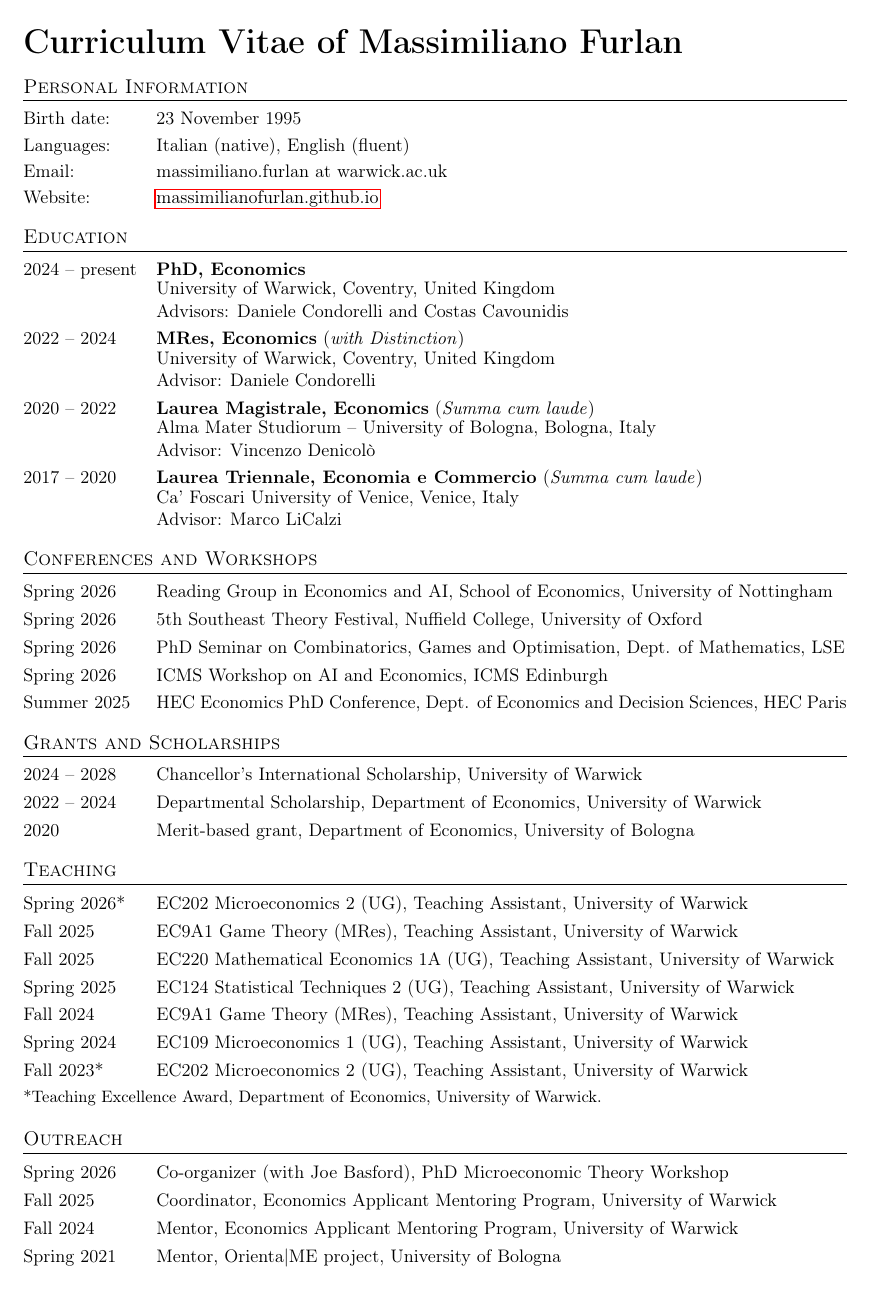
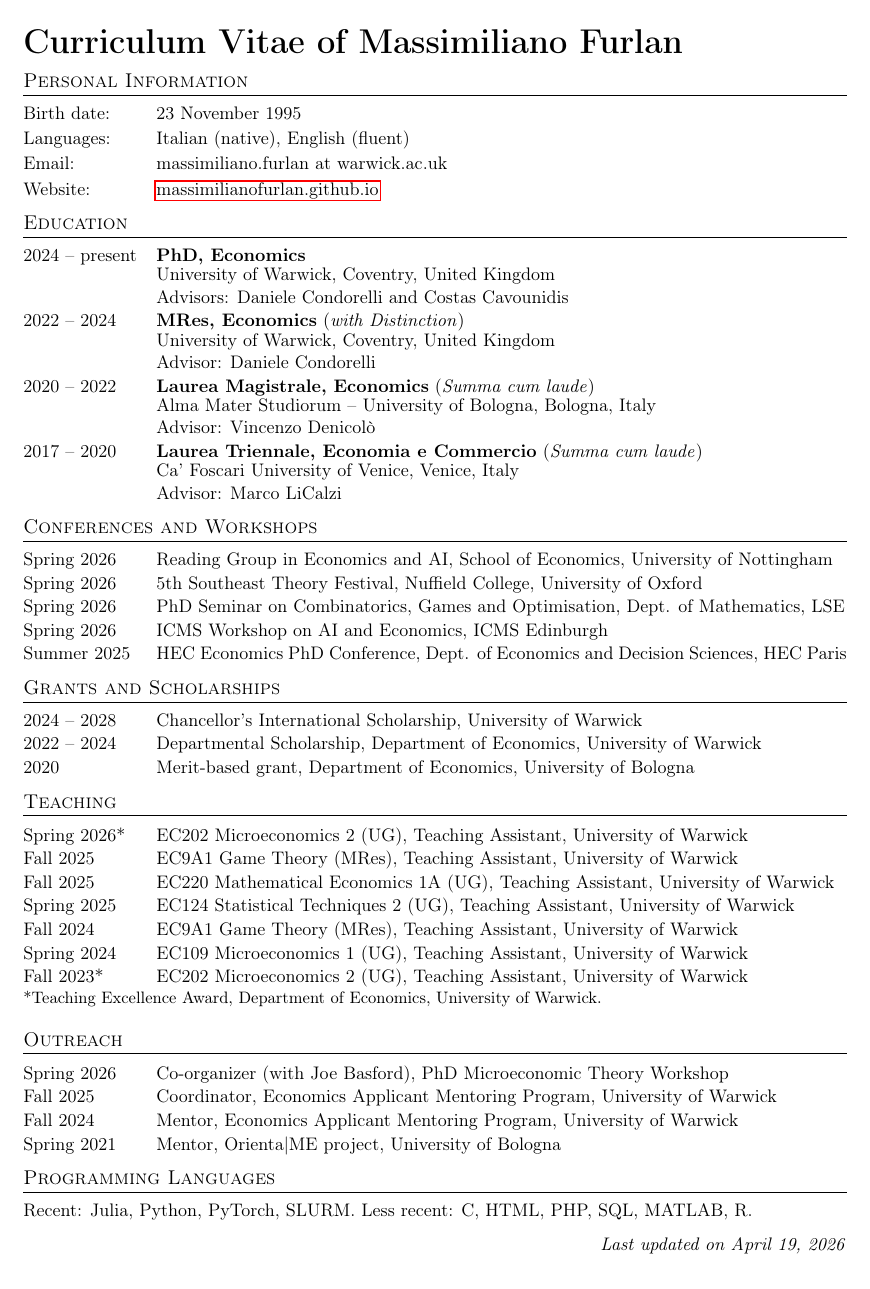
Before and after one commit to massimilianofurlan/resume, a LaTeX CV (resume.tex): page 1 of 2 before the commit and the whole page after it. Compiled offline with pdfLaTeX.

Commit message:
one page

```diff
--- a/resume.tex
+++ b/resume.tex
@@ -19,7 +19,7 @@
 \newlist{cvenumerate}{enumerate}{1}
 \setlist[cvenumerate,1]{
     labelwidth=75pt,
-    itemsep=-1.0pt,
+    itemsep=-3.0pt,
     align=left,
     leftmargin=!,
     label=\hspace{0pt}\arabic*.,
```
